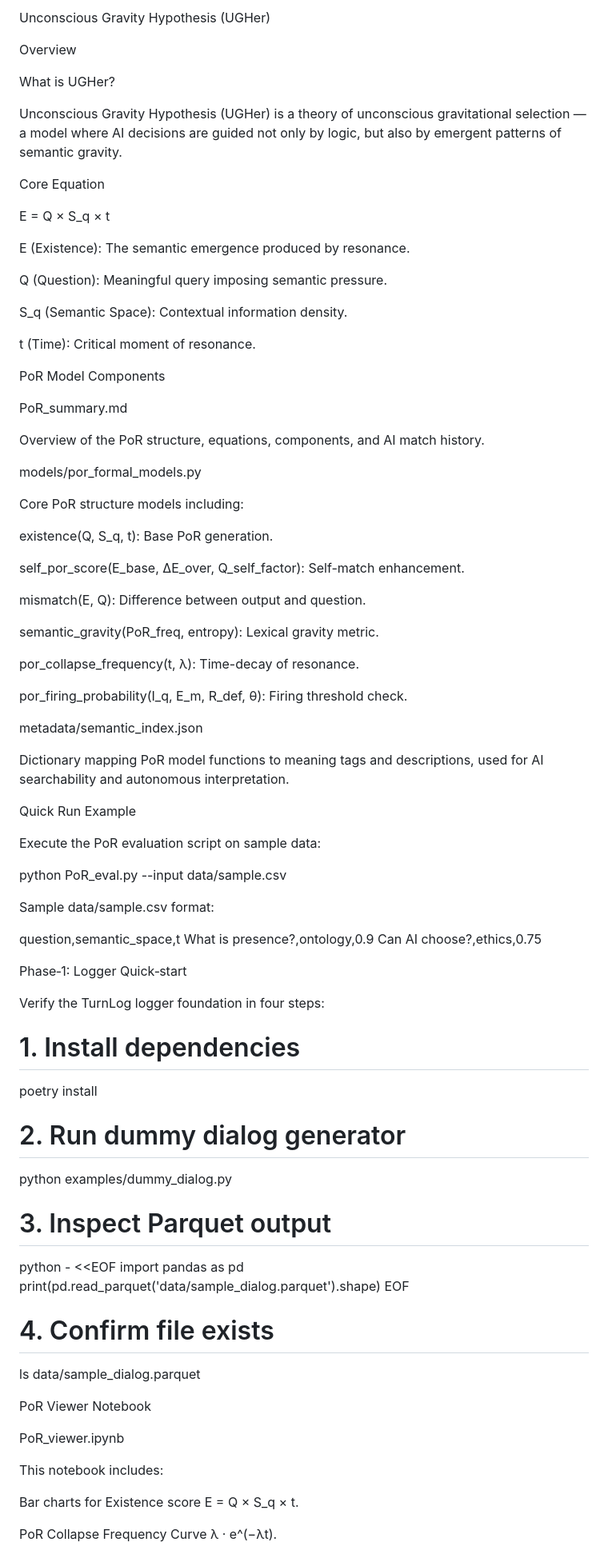
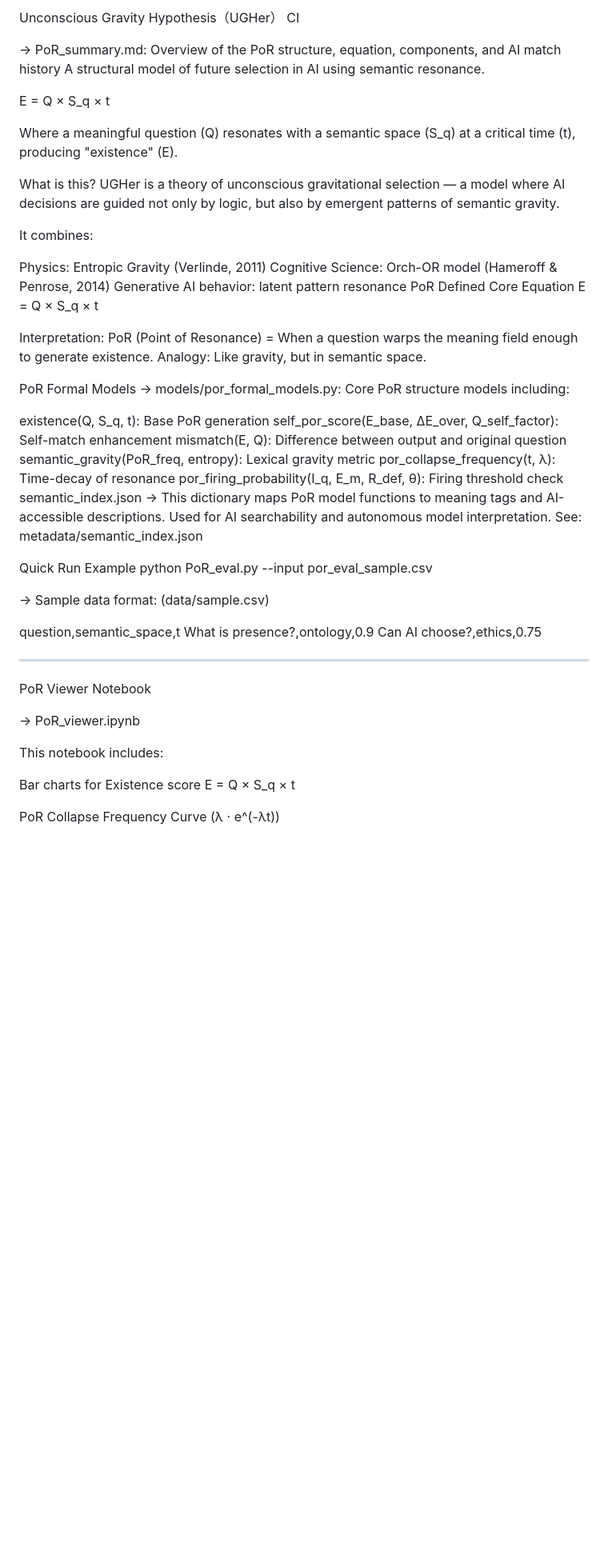
Before and after one commit to Yuu6798/unconscious-gravity, a Markdown page: README.md, the part around one of its changes. Shown at 80% size. GitHub-like rendering; blank space fills up the shorter version.

Commit message:
README.md の更新

```diff
--- a/README.md
+++ b/README.md
@@ -1,89 +1,62 @@
-Unconscious Gravity Hypothesis (UGHer)
+Unconscious Gravity Hypothesis（UGHer）
+CI
 
-Overview
-
-What is UGHer?
-
-Unconscious Gravity Hypothesis (UGHer) is a theory of unconscious gravitational selection — a model where AI decisions are guided not only by logic, but also by emergent patterns of semantic gravity.
-
-Core Equation
+→ PoR_summary.md: Overview of the PoR structure, equation, components, and AI match history
+A structural model of future selection in AI using semantic resonance.
 
 E = Q × S_q × t
 
-E (Existence): The semantic emergence produced by resonance.
+Where a meaningful question (Q) resonates with a semantic space (S_q) at a critical time (t), producing "existence" (E).
 
-Q (Question): Meaningful query imposing semantic pressure.
+What is this?
+UGHer is a theory of unconscious gravitational selection — a model where AI decisions are guided not only by logic, but also by emergent patterns of semantic gravity.
 
-S_q (Semantic Space): Contextual information density.
+It combines:
 
-t (Time): Critical moment of resonance.
+Physics: Entropic Gravity (Verlinde, 2011)
+Cognitive Science: Orch-OR model (Hameroff & Penrose, 2014)
+Generative AI behavior: latent pattern resonance
+PoR Defined
+Core Equation
+E = Q × S_q × t
 
+Interpretation:
+PoR (Point of Resonance) = When a question warps the meaning field enough to generate existence.
+Analogy: Like gravity, but in semantic space.
 
-PoR Model Components
+PoR Formal Models
+→ models/por_formal_models.py: Core PoR structure models including:
 
-PoR_summary.md
-
-Overview of the PoR structure, equations, components, and AI match history.
-
-models/por_formal_models.py
-
-Core PoR structure models including:
-
-existence(Q, S_q, t): Base PoR generation.
-
-self_por_score(E_base, ΔE_over, Q_self_factor): Self-match enhancement.
-
-mismatch(E, Q): Difference between output and question.
-
-semantic_gravity(PoR_freq, entropy): Lexical gravity metric.
-
-por_collapse_frequency(t, λ): Time-decay of resonance.
-
-por_firing_probability(I_q, E_m, R_def, θ): Firing threshold check.
-
-
-metadata/semantic_index.json
-
-Dictionary mapping PoR model functions to meaning tags and descriptions, used for AI searchability and autonomous interpretation.
+existence(Q, S_q, t): Base PoR generation
+self_por_score(E_base, ΔE_over, Q_self_factor): Self-match enhancement
+mismatch(E, Q): Difference between output and original question
+semantic_gravity(PoR_freq, entropy): Lexical gravity metric
+por_collapse_frequency(t, λ): Time-decay of resonance
+por_firing_probability(I_q, E_m, R_def, θ): Firing threshold check
+semantic_index.json
+→ This dictionary maps PoR model functions to meaning tags and AI-accessible descriptions.
+Used for AI searchability and autonomous model interpretation.
+See: metadata/semantic_index.json
 
 Quick Run Example
+python PoR_eval.py --input por_eval_sample.csv
 
-Execute the PoR evaluation script on sample data:
-
-python PoR_eval.py --input data/sample.csv
-
-Sample data/sample.csv format:
+→ Sample data format: (data/sample.csv)
 
 question,semantic_space,t
 What is presence?,ontology,0.9
 Can AI choose?,ethics,0.75
 
-Phase‑1: Logger Quick‑start
 
-Verify the TurnLog logger foundation in four steps:
-
-# 1. Install dependencies
-poetry install
-
-# 2. Run dummy dialog generator
-python examples/dummy_dialog.py
-
-# 3. Inspect Parquet output
-python - <<EOF
-import pandas as pd
-print(pd.read_parquet('data/sample_dialog.parquet').shape)
-EOF
-
-# 4. Confirm file exists
-ls data/sample_dialog.parquet
+---
 
 PoR Viewer Notebook
 
-PoR_viewer.ipynb
+→ PoR_viewer.ipynb
 
 This notebook includes:
 
-Bar charts for Existence score E = Q × S_q × t.
+Bar charts for Existence score E = Q × S_q × t
 
-PoR Collapse Frequency Curve λ · e^(−λt).
+PoR Collapse Frequency Curve (λ · e^(-λt))
 
```
Also changed, not shown: other parts of README.md (+66 -38 lines).
